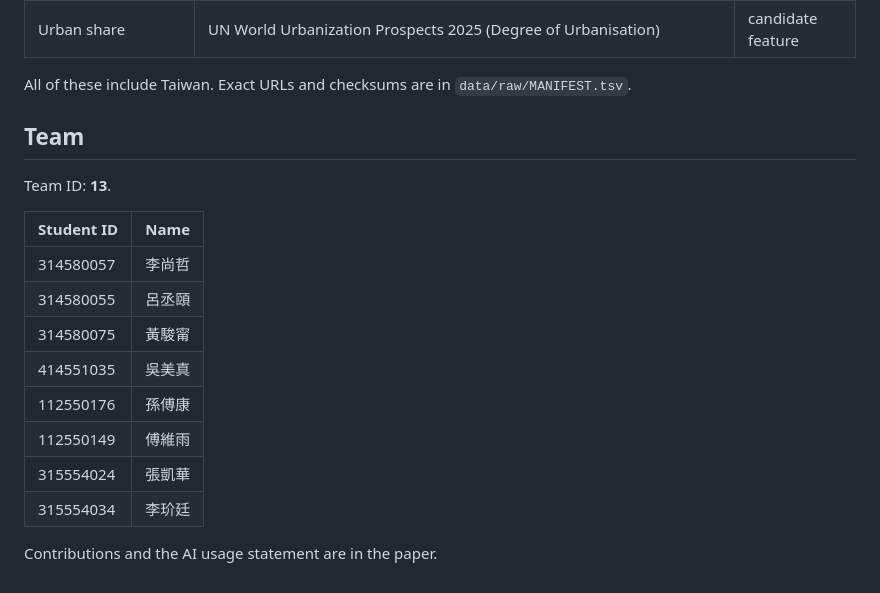
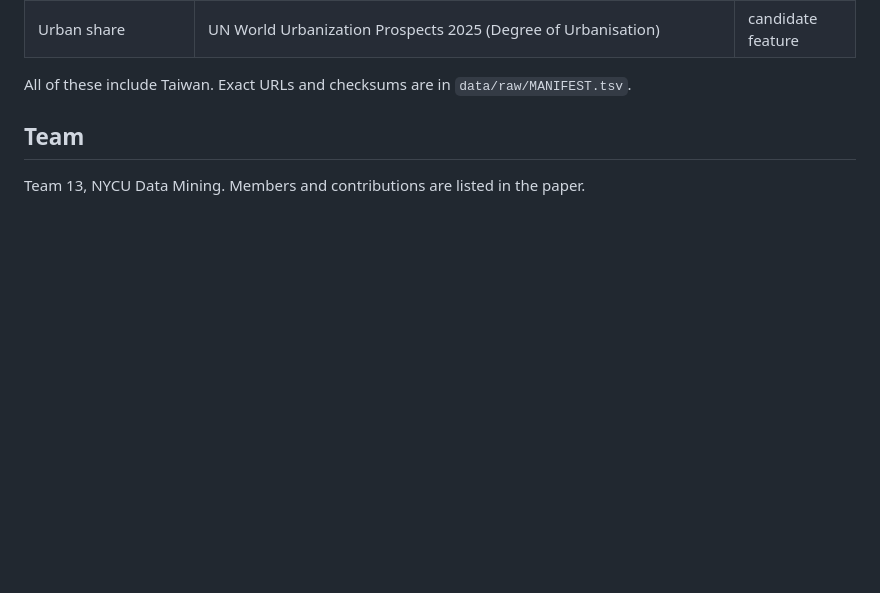
Before and after one commit to franbrizuelab/nycu-dm-hw1-fertility, a Markdown page: README.md, the part around the change. GitHub-like rendering; blank space fills up the shorter version.

Commit message:
README: remove member names and IDs

```diff
--- a/README.md
+++ b/README.md
@@ -53,17 +53,4 @@ All of these include Taiwan. Exact URLs and checksums are in `data/raw/MANIFEST.
 
 ## Team
 
-Team ID: **13**.
-
-| Student ID | Name |
-|---|---|
-| 314580057 | 李尚哲 |
-| 314580055 | 呂丞頤 |
-| 314580075 | 黃駿甯 |
-| 414551035 | 吳美真 |
-| 112550176 | 孫傅康 |
-| 112550149 | 傅維雨 |
-| 315554024 | 張凱華 |
-| 315554034 | 李玠廷 |
-
-Contributions and the AI usage statement are in the paper.
+Team 13, NYCU Data Mining. Members and contributions are listed in the paper.
```
